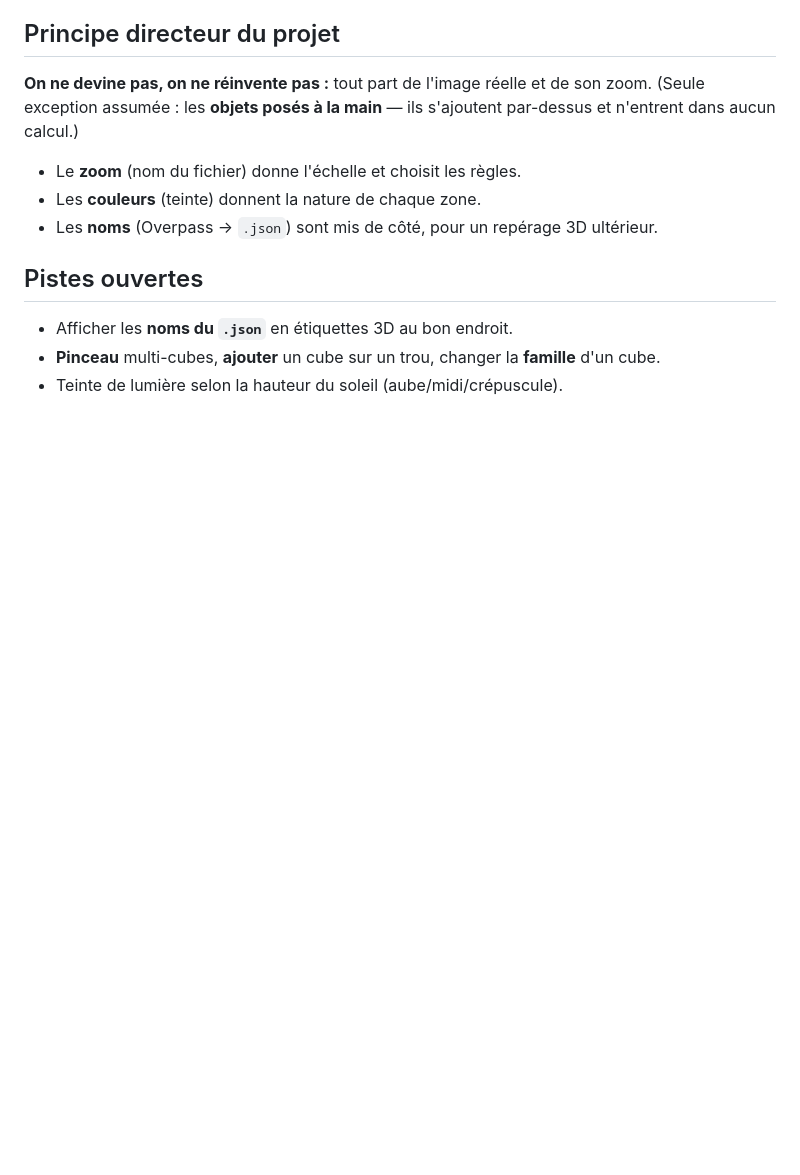
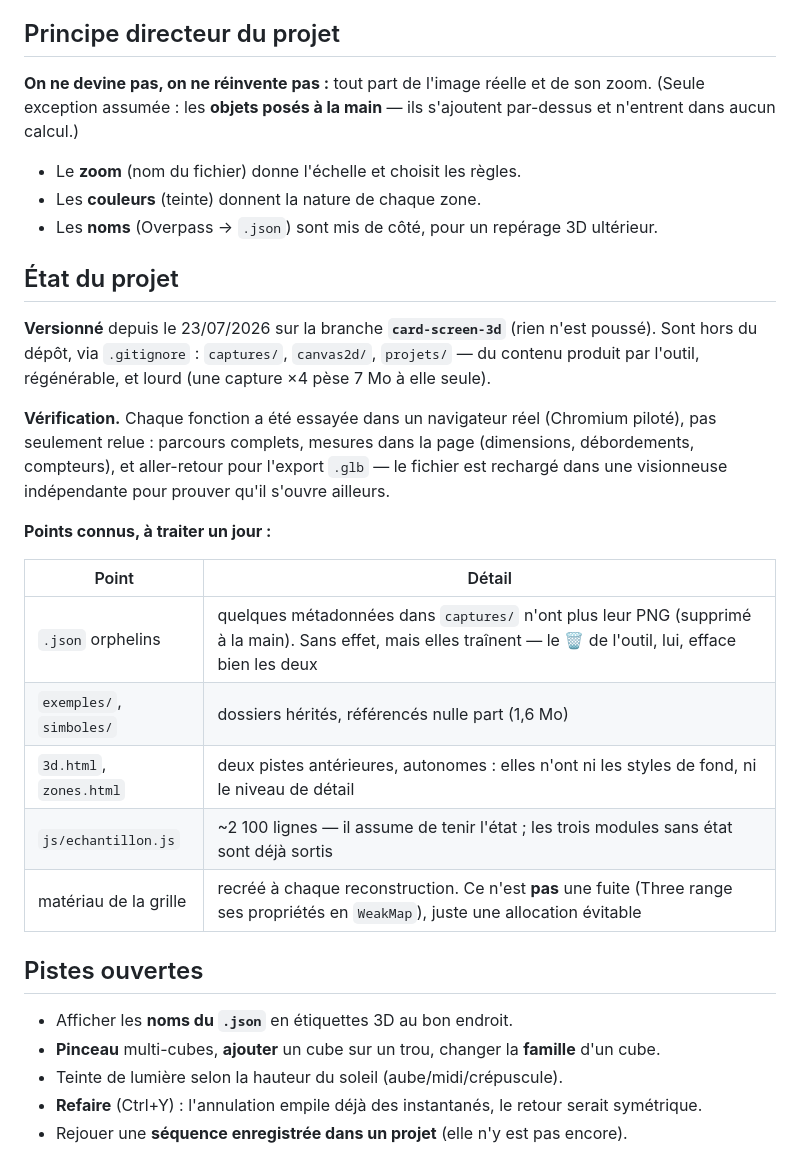
Before and after one commit to luvumbu/luvumbu, a Markdown page: 3D_simulator/card_screen/README.md, the part around one of its changes. Drawn GitHub-style; blank space fills up the shorter version.

```diff
--- a/3D_simulator/card_screen/README.md
+++ b/3D_simulator/card_screen/README.md
@@ -507,7 +531,30 @@ n'entrent dans aucun calcul.)
 - Les **couleurs** (teinte) donnent la nature de chaque zone.
 - Les **noms** (Overpass → `.json`) sont mis de côté, pour un repérage 3D ultérieur.
 
+## État du projet
+
+**Versionné** depuis le 23/07/2026 sur la branche **`card-screen-3d`** (rien n'est poussé).
+Sont hors du dépôt, via `.gitignore` : `captures/`, `canvas2d/`, `projets/` — du contenu
+produit par l'outil, régénérable, et lourd (une capture ×4 pèse 7 Mo à elle seule).
+
+**Vérification.** Chaque fonction a été essayée dans un navigateur réel (Chromium piloté),
+pas seulement relue : parcours complets, mesures dans la page (dimensions, débordements,
+compteurs), et aller-retour pour l'export `.glb` — le fichier est rechargé dans une
+visionneuse indépendante pour prouver qu'il s'ouvre ailleurs.
+
+**Points connus, à traiter un jour :**
+
+| Point | Détail |
+|---|---|
+| `.json` orphelins | quelques métadonnées dans `captures/` n'ont plus leur PNG (supprimé à la main). Sans effet, mais elles traînent — le 🗑 de l'outil, lui, efface bien les deux |
+| `exemples/`, `simboles/` | dossiers hérités, référencés nulle part (1,6 Mo) |
+| `3d.html`, `zones.html` | deux pistes antérieures, autonomes : elles n'ont ni les styles de fond, ni le niveau de détail |
+| `js/echantillon.js` | ~2 100 lignes — il assume de tenir l'état ; les trois modules sans état sont déjà sortis |
+| matériau de la grille | recréé à chaque reconstruction. Ce n'est **pas** une fuite (Three range ses propriétés en `WeakMap`), juste une allocation évitable |
+
 ## Pistes ouvertes
 - Afficher les **noms du `.json`** en étiquettes 3D au bon endroit.
 - **Pinceau** multi-cubes, **ajouter** un cube sur un trou, changer la **famille** d'un cube.
 - Teinte de lumière selon la hauteur du soleil (aube/midi/crépuscule).
+- **Refaire** (Ctrl+Y) : l'annulation empile déjà des instantanés, le retour serait symétrique.
+- Rejouer une **séquence enregistrée dans un projet** (elle n'y est pas encore).
```
Also changed, not shown: other parts of 3D_simulator/card_screen/README.md (+24 -0 lines).
